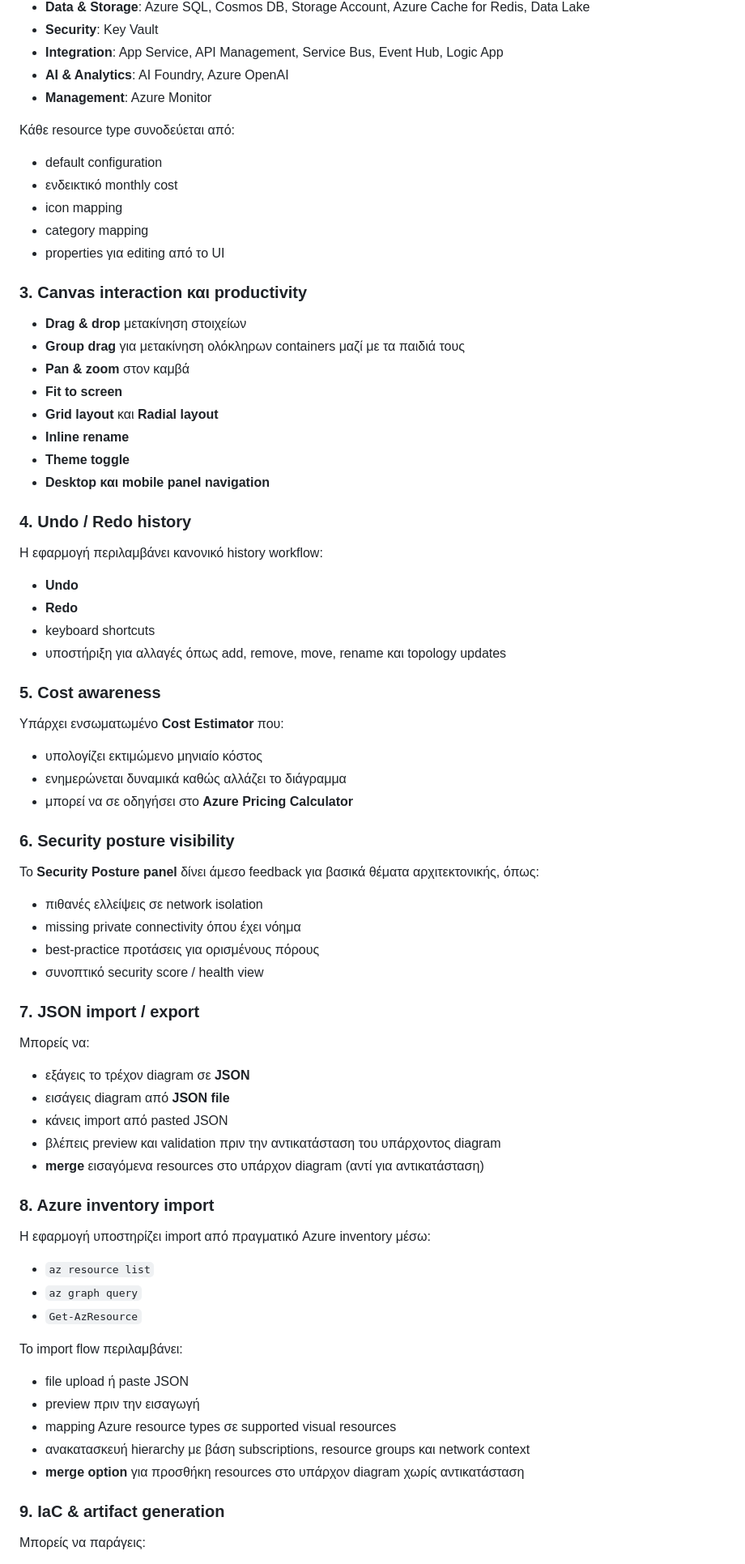
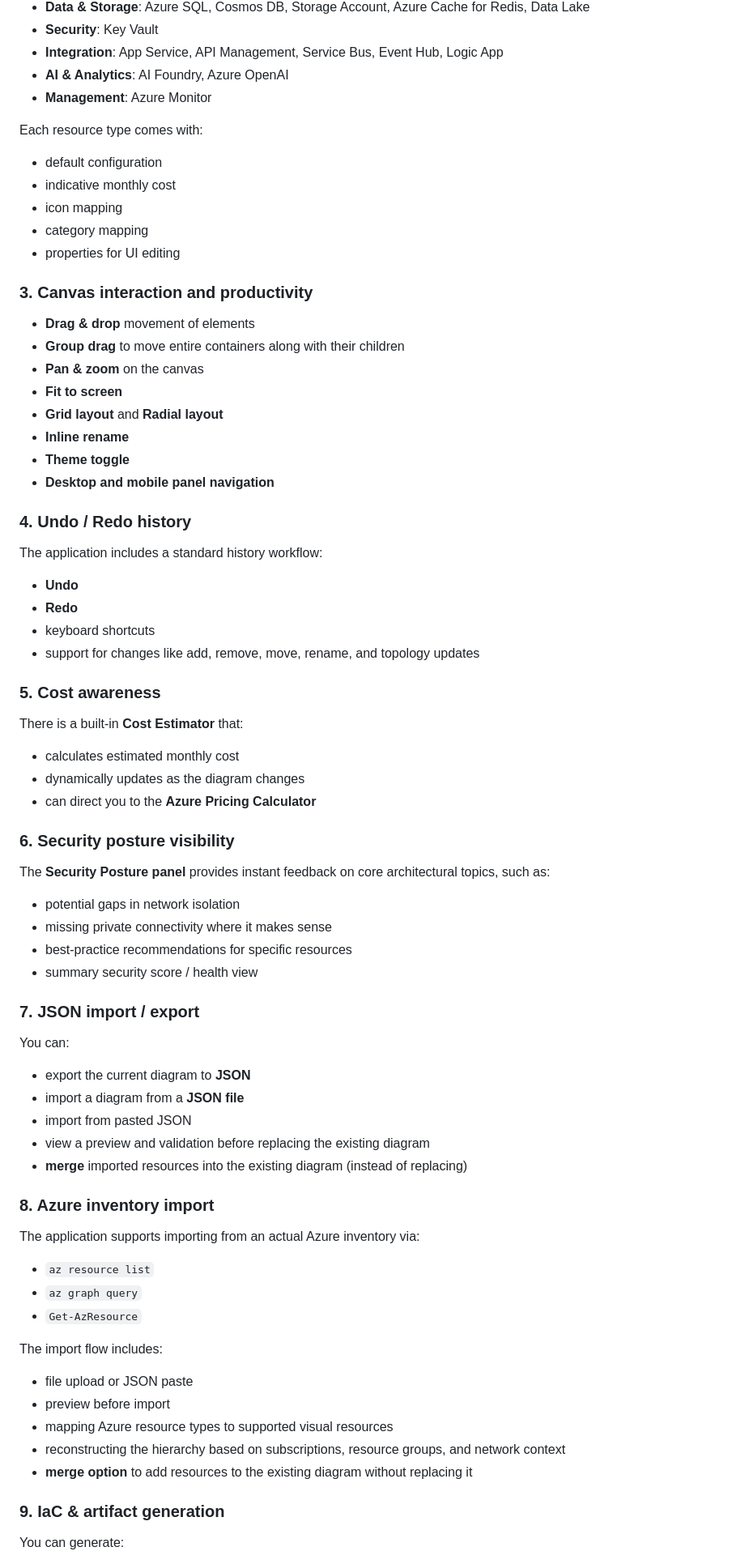
Before and after one commit to iioannidis94/azuretopologyv2, a Markdown page: README.md, the part around one of its changes. Shown at 81% size. Drawn GitHub-style.

```diff
--- a/README.md
+++ b/README.md
@@ -71,78 +71,78 @@
 - **AI & Analytics**: AI Foundry, Azure OpenAI
 - **Management**: Azure Monitor
 
-Κάθε resource type συνοδεύεται από:
+Each resource type comes with:
 
 - default configuration
-- ενδεικτικό monthly cost
+- indicative monthly cost
 - icon mapping
 - category mapping
-- properties για editing από το UI
+- properties for UI editing
 
-### 3. Canvas interaction και productivity
+### 3. Canvas interaction and productivity
 
-- **Drag & drop** μετακίνηση στοιχείων
-- **Group drag** για μετακίνηση ολόκληρων containers μαζί με τα παιδιά τους
-- **Pan & zoom** στον καμβά
+- **Drag & drop** movement of elements
+- **Group drag** to move entire containers along with their children
+- **Pan & zoom** on the canvas
 - **Fit to screen**
-- **Grid layout** και **Radial layout**
+- **Grid layout** and **Radial layout**
 - **Inline rename**
 - **Theme toggle**
-- **Desktop και mobile panel navigation**
+- **Desktop and mobile panel navigation**
 
 ### 4. Undo / Redo history
 
-Η εφαρμογή περιλαμβάνει κανονικό history workflow:
+The application includes a standard history workflow:
 
 - **Undo**
 - **Redo**
 - keyboard shortcuts
-- υποστήριξη για αλλαγές όπως add, remove, move, rename και topology updates
+- support for changes like add, remove, move, rename, and topology updates
 
 ### 5. Cost awareness
 
-Υπάρχει ενσωματωμένο **Cost Estimator** που:
+There is a built-in **Cost Estimator** that:
 
-- υπολογίζει εκτιμώμενο μηνιαίο κόστος
-- ενημερώνεται δυναμικά καθώς αλλάζει το διάγραμμα
-- μπορεί να σε οδηγήσει στο **Azure Pricing Calculator**
+- calculates estimated monthly cost
+- dynamically updates as the diagram changes
+- can direct you to the **Azure Pricing Calculator**
 
 ### 6. Security posture visibility
 
-Το **Security Posture panel** δίνει άμεσο feedback για βασικά θέματα αρχιτεκτονικής, όπως:
+The **Security Posture panel** provides instant feedback on core architectural topics, such as:
 
-- πιθανές ελλείψεις σε network isolation
-- missing private connectivity όπου έχει νόημα
-- best-practice προτάσεις για ορισμένους πόρους
-- συνοπτικό security score / health view
+- potential gaps in network isolation
+- missing private connectivity where it makes sense
+- best-practice recommendations for specific resources
+- summary security score / health view
 
 ### 7. JSON import / export
 
-Μπορείς να:
+You can:
 
-- εξάγεις το τρέχον diagram σε **JSON**
-- εισάγεις diagram από **JSON file**
-- κάνεις import από pasted JSON
-- βλέπεις preview και validation πριν την αντικατάσταση του υπάρχοντος diagram
-- **merge** εισαγόμενα resources στο υπάρχον diagram (αντί για αντικατάσταση)
+- export the current diagram to **JSON**
+- import a diagram from a **JSON file**
+- import from pasted JSON
+- view a preview and validation before replacing the existing diagram
+- **merge** imported resources into the existing diagram (instead of replacing)
 
 ### 8. Azure inventory import
 
-Η εφαρμογή υποστηρίζει import από πραγματικό Azure inventory μέσω:
+The application supports importing from an actual Azure inventory via:
 
 - `az resource list`
 - `az graph query`
 - `Get-AzResource`
 
-Το import flow περιλαμβάνει:
+The import flow includes:
 
-- file upload ή paste JSON
-- preview πριν την εισαγωγή
-- mapping Azure resource types σε supported visual resources
-- ανακατασκευή hierarchy με βάση subscriptions, resource groups και network context
-- **merge option** για προσθήκη resources στο υπάρχον diagram χωρίς αντικατάσταση
+- file upload or JSON paste
+- preview before import
+- mapping Azure resource types to supported visual resources
+- reconstructing the hierarchy based on subscriptions, resource groups, and network context
+- **merge option** to add resources to the existing diagram without replacing it
 
 ### 9. IaC & artifact generation
 
-Μπορείς να παράγεις:
+You can generate:
 
```
Also changed, not shown: other parts of README.md (+122 -122 lines).
